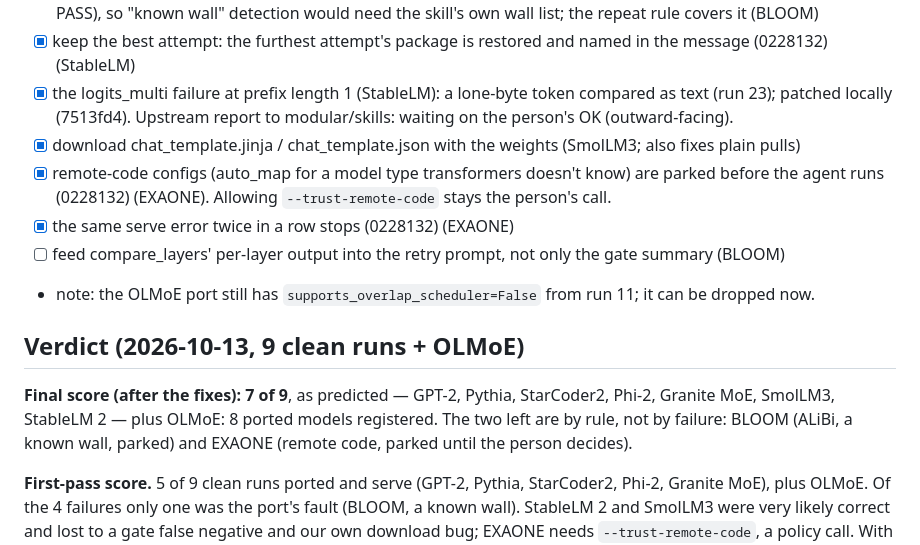
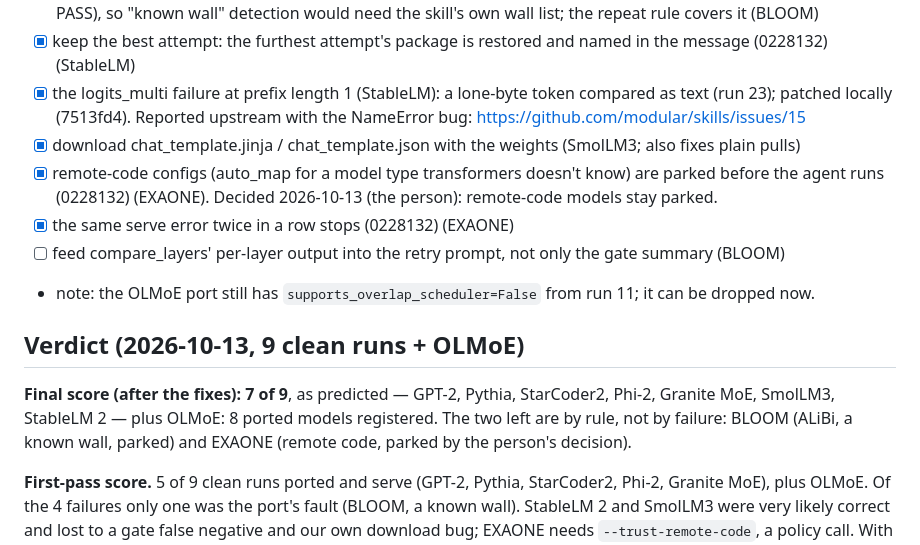
Before and after one commit to abhisheksreesaila/mxstudio, a Markdown page: docs/port-study.md, the part around the change. Drawn GitHub-style.

Commit message:
F-033: upstream issue modular/skills#15 filed; remote-code models stay parked (the person's call)
Co-Authored-By: Claude Opus 5.5 <noreply@anthropic.com>

```diff
--- a/docs/port-study.md
+++ b/docs/port-study.md
@@ -141,10 +141,10 @@ for a small local model (LoRA) to do? Each run: `mxc port <ref> --auto`, Claude
       (walls PASS), so "known wall" detection would need the skill's own wall list; the repeat rule covers it (BLOOM)
 - [x] keep the best attempt: the furthest attempt's package is restored and named in the message (0228132) (StableLM)
 - [x] the logits_multi failure at prefix length 1 (StableLM): a lone-byte token compared as text (run 23); patched
-      locally (7513fd4). Upstream report to modular/skills: waiting on the person's OK (outward-facing).
+      locally (7513fd4). Reported upstream with the NameError bug: https://github.com/modular/skills/issues/15
 - [x] download chat_template.jinja / chat_template.json with the weights (SmolLM3; also fixes plain pulls)
 - [x] remote-code configs (auto_map for a model type transformers doesn't know) are parked before the agent runs
-      (0228132) (EXAONE). Allowing `--trust-remote-code` stays the person's call.
+      (0228132) (EXAONE). Decided 2026-10-13 (the person): remote-code models stay parked.
 - [x] the same serve error twice in a row stops (0228132) (EXAONE)
 - [ ] feed compare_layers' per-layer output into the retry prompt, not only the gate summary (BLOOM)
 - note: the OLMoE port still has `supports_overlap_scheduler=False` from run 11; it can be dropped now.
@@ -153,7 +153,7 @@ for a small local model (LoRA) to do? Each run: `mxc port <ref> --auto`, Claude
 
 **Final score (after the fixes): 7 of 9**, as predicted — GPT-2, Pythia, StarCoder2, Phi-2, Granite MoE, SmolLM3,
 StableLM 2 — plus OLMoE: 8 ported models registered. The two left are by rule, not by failure: BLOOM (ALiBi, a
-known wall, parked) and EXAONE (remote code, parked until the person decides).
+known wall, parked) and EXAONE (remote code, parked by the person's decision).
 
 **First-pass score.** 5 of 9 clean runs ported and serve (GPT-2, Pythia, StarCoder2, Phi-2, Granite MoE), plus OLMoE. Of the 4
 failures only one was the port's fault (BLOOM, a known wall). StableLM 2 and SmolLM3 were very likely correct and
```
